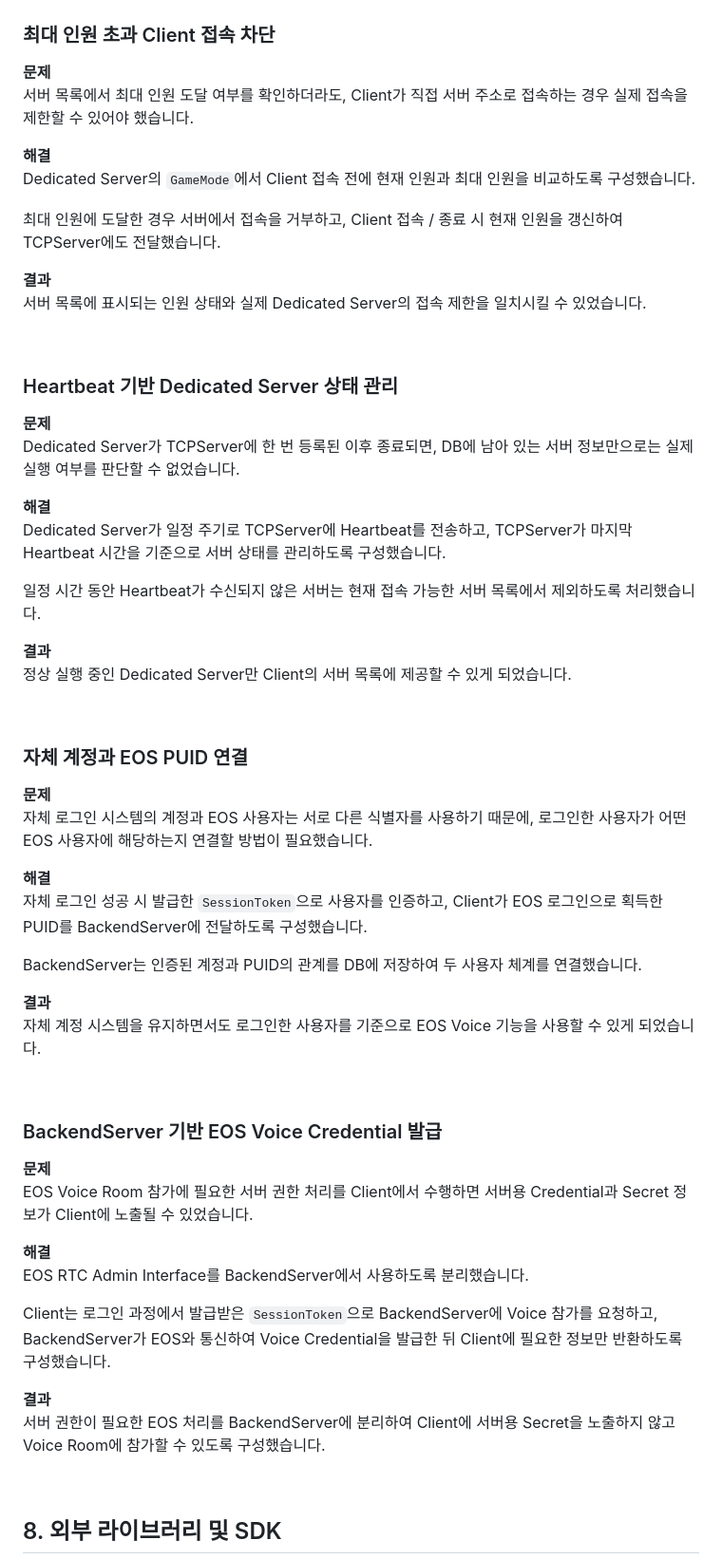
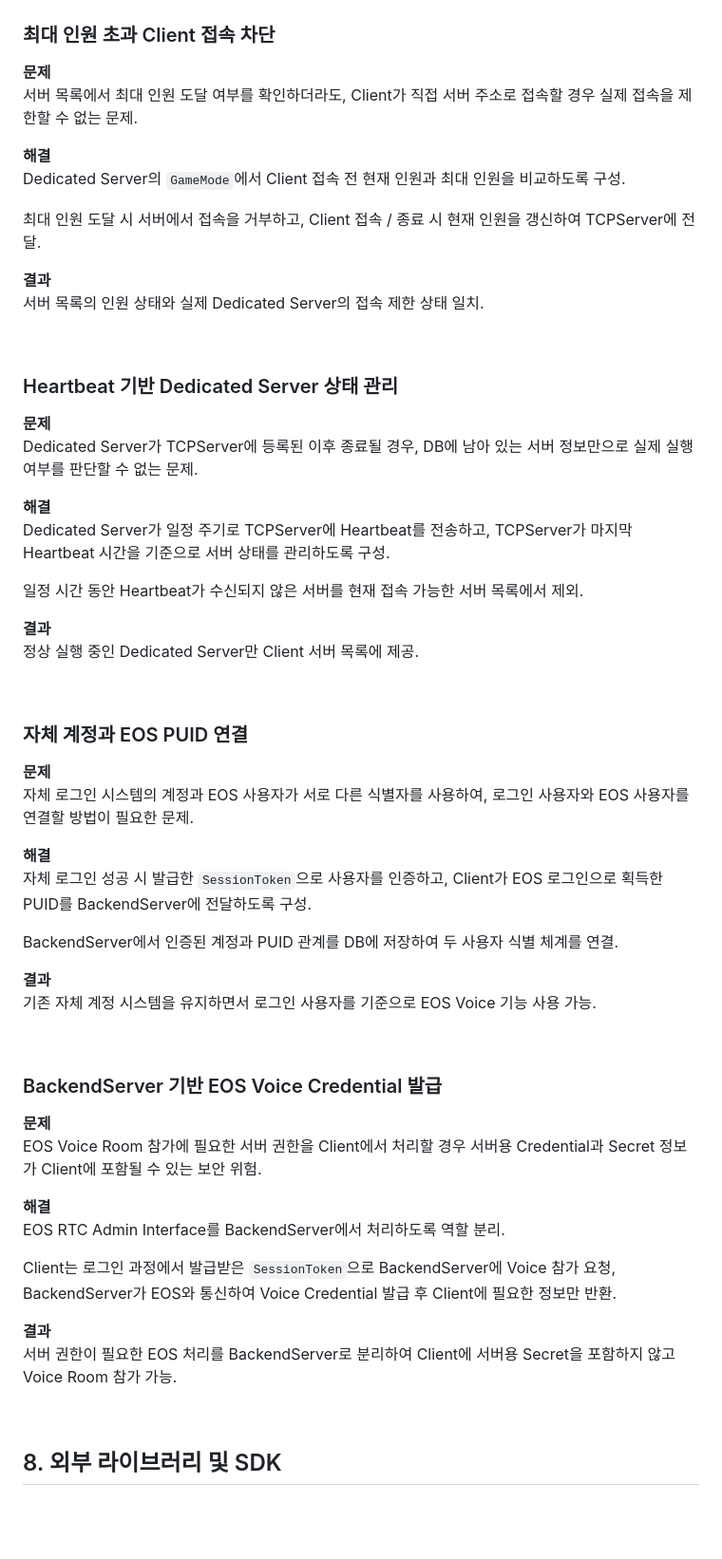
Before and after one commit to museongchoi/Route, a Markdown page: README.md, the part around one of its changes. Shown at 95% size. Rendered like a GitHub page; blank space fills up the shorter version.

```diff
--- a/README.md
+++ b/README.md
@@ -180,74 +182,60 @@ Client는 전달받은 Credential로 Voice Room에 참가합니다.
 ### 최대 인원 초과 Client 접속 차단
 
 **문제**
-서버 목록에서 최대 인원 도달 여부를 확인하더라도,
-Client가 직접 서버 주소로 접속하는 경우 실제 접속을 제한할 수 있어야 했습니다.
+서버 목록에서 최대 인원 도달 여부를 확인하더라도, Client가 직접 서버 주소로 접속할 경우 실제 접속을 제한할 수 없는 문제.
 
 **해결**
-Dedicated Server의 `GameMode`에서 Client 접속 전에
-현재 인원과 최대 인원을 비교하도록 구성했습니다.
+Dedicated Server의 `GameMode`에서 Client 접속 전 현재 인원과 최대 인원을 비교하도록 구성.
 
-최대 인원에 도달한 경우 서버에서 접속을 거부하고,
-Client 접속 / 종료 시 현재 인원을 갱신하여 TCPServer에도 전달했습니다.
+최대 인원 도달 시 서버에서 접속을 거부하고, Client 접속 / 종료 시 현재 인원을 갱신하여 TCPServer에 전달.
 
 **결과**
-서버 목록에 표시되는 인원 상태와 실제 Dedicated Server의
-접속 제한을 일치시킬 수 있었습니다.
+서버 목록의 인원 상태와 실제 Dedicated Server의 접속 제한 상태 일치.
 
 <br>
 
 ### Heartbeat 기반 Dedicated Server 상태 관리
 
 **문제**
-Dedicated Server가 TCPServer에 한 번 등록된 이후 종료되면,
-DB에 남아 있는 서버 정보만으로는 실제 실행 여부를 판단할 수 없었습니다.
+Dedicated Server가 TCPServer에 등록된 이후 종료될 경우, DB에 남아 있는 서버 정보만으로 실제 실행 여부를 판단할 수 없는 문제.
 
 **해결**
-Dedicated Server가 일정 주기로 TCPServer에 Heartbeat를 전송하고,
-TCPServer가 마지막 Heartbeat 시간을 기준으로 서버 상태를 관리하도록 구성했습니다.
+Dedicated Server가 일정 주기로 TCPServer에 Heartbeat를 전송하고, TCPServer가 마지막 Heartbeat 시간을 기준으로 서버 상태를 관리하도록 구성.
 
-일정 시간 동안 Heartbeat가 수신되지 않은 서버는
-현재 접속 가능한 서버 목록에서 제외하도록 처리했습니다.
+일정 시간 동안 Heartbeat가 수신되지 않은 서버를 현재 접속 가능한 서버 목록에서 제외.
 
 **결과**
-정상 실행 중인 Dedicated Server만 Client의 서버 목록에 제공할 수 있게 되었습니다.
+정상 실행 중인 Dedicated Server만 Client 서버 목록에 제공.
 
 <br>
 
 ### 자체 계정과 EOS PUID 연결
 
 **문제**
-자체 로그인 시스템의 계정과 EOS 사용자는 서로 다른 식별자를 사용하기 때문에,
-로그인한 사용자가 어떤 EOS 사용자에 해당하는지 연결할 방법이 필요했습니다.
+자체 로그인 시스템의 계정과 EOS 사용자가 서로 다른 식별자를 사용하여, 로그인 사용자와 EOS 사용자를 연결할 방법이 필요한 문제.
 
 **해결**
-자체 로그인 성공 시 발급한 `SessionToken`으로 사용자를 인증하고,
-Client가 EOS 로그인으로 획득한 PUID를 BackendServer에 전달하도록 구성했습니다.
+자체 로그인 성공 시 발급한 `SessionToken`으로 사용자를 인증하고, Client가 EOS 로그인으로 획득한 PUID를 BackendServer에 전달하도록 구성.
 
-BackendServer는 인증된 계정과 PUID의 관계를 DB에 저장하여
-두 사용자 체계를 연결했습니다.
+BackendServer에서 인증된 계정과 PUID 관계를 DB에 저장하여 두 사용자 식별 체계를 연결.
 
 **결과**
-자체 계정 시스템을 유지하면서도
-로그인한 사용자를 기준으로 EOS Voice 기능을 사용할 수 있게 되었습니다.
+기존 자체 계정 시스템을 유지하면서 로그인 사용자를 기준으로 EOS Voice 기능 사용 가능.
 
 <br>
 
 ### BackendServer 기반 EOS Voice Credential 발급
 
 **문제**
-EOS Voice Room 참가에 필요한 서버 권한 처리를 Client에서 수행하면
-서버용 Credential과 Secret 정보가 Client에 노출될 수 있었습니다.
+EOS Voice Room 참가에 필요한 서버 권한을 Client에서 처리할 경우 서버용 Credential과 Secret 정보가 Client에 포함될 수 있는 보안 위험.
 
 **해결**
-EOS RTC Admin Interface를 BackendServer에서 사용하도록 분리했습니다.
+EOS RTC Admin Interface를 BackendServer에서 처리하도록 역할 분리.
 
-Client는 로그인 과정에서 발급받은 `SessionToken`으로 BackendServer에 Voice 참가를 요청하고,
-BackendServer가 EOS와 통신하여 Voice Credential을 발급한 뒤 Client에 필요한 정보만 반환하도록 구성했습니다.
+Client는 로그인 과정에서 발급받은 `SessionToken`으로 BackendServer에 Voice 참가 요청, BackendServer가 EOS와 통신하여 Voice Credential 발급 후 Client에 필요한 정보만 반환.
 
 **결과**
-서버 권한이 필요한 EOS 처리를 BackendServer에 분리하여
-Client에 서버용 Secret을 노출하지 않고 Voice Room에 참가할 수 있도록 구성했습니다.
+서버 권한이 필요한 EOS 처리를 BackendServer로 분리하여 Client에 서버용 Secret을 포함하지 않고 Voice Room 참가 가능.
 
 <br>
 
```
Also changed, not shown: other parts of README.md (+3 -1 lines), Docs/Images/route_eos_voice.png, 1 other file.
